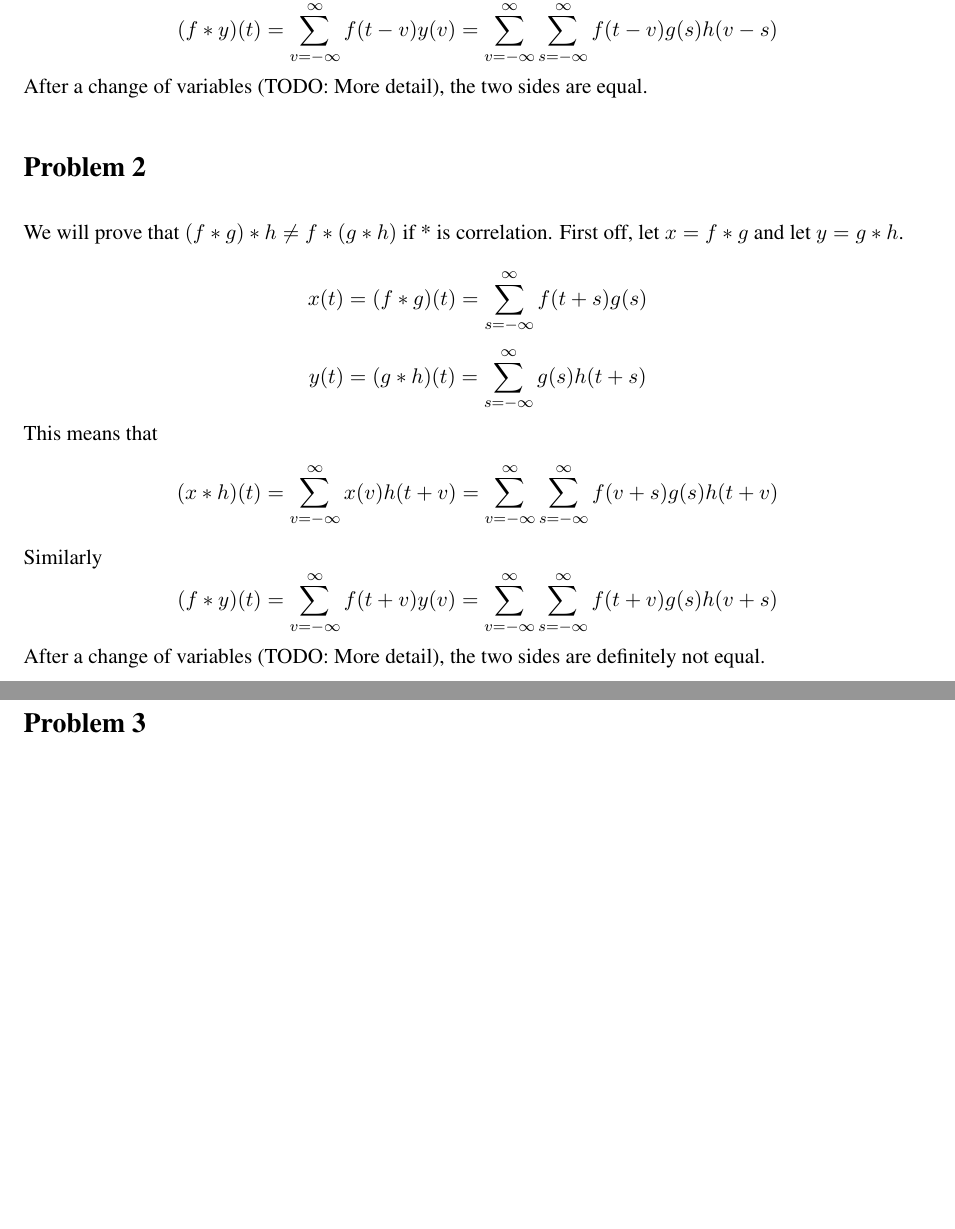
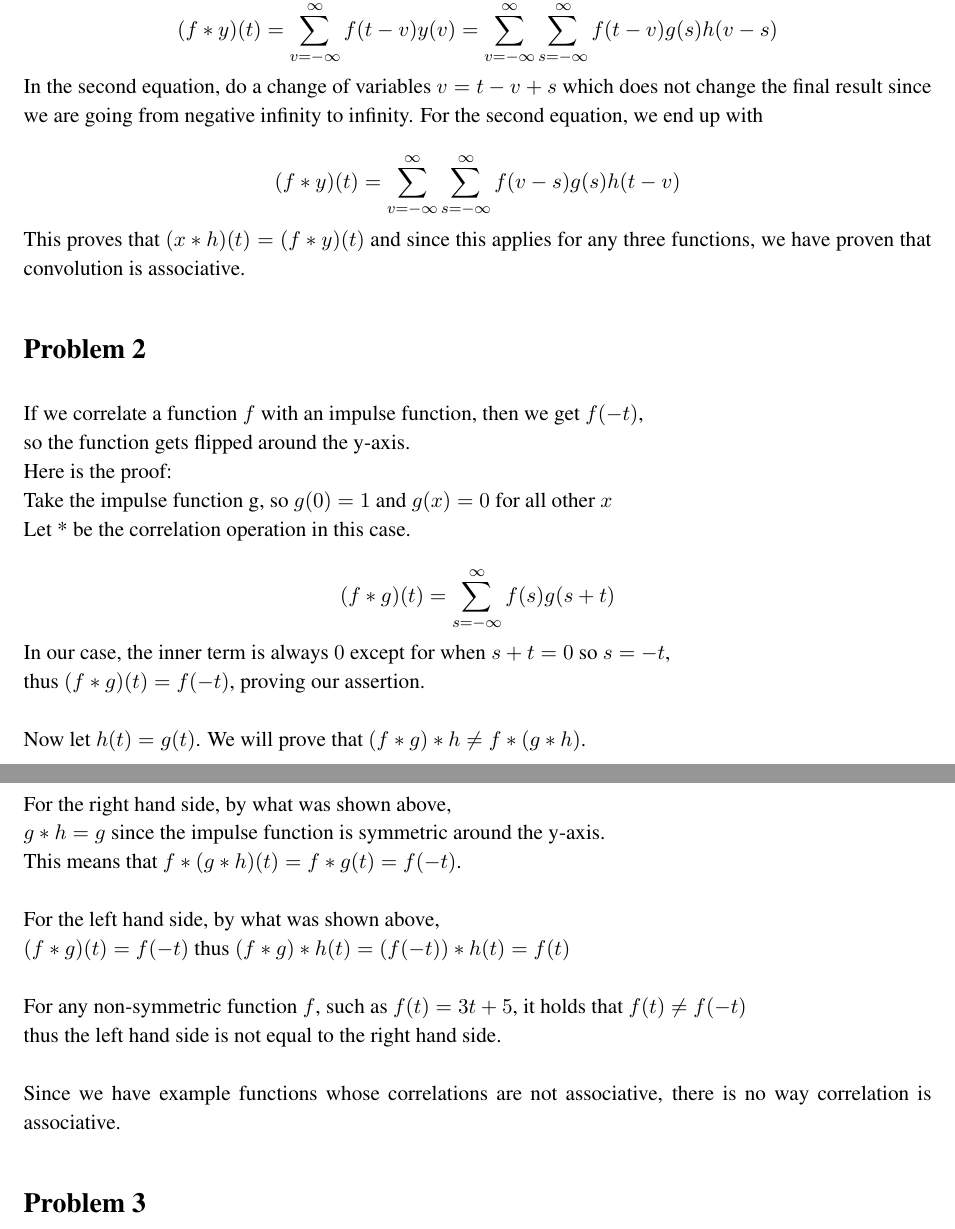
Before and after one commit to zackattacknyu/CS216_MatlabAndHW, a LaTeX problem sheet (Homework2/hw2_solution.tex): two parts of pages 2 and 3 of 9 before the commit and two parts of pages 2 and 3 of 10 after it, joined at a grey line, cut so that both start at the same text, the shorter picture padded with empty space. Compiled offline with pdfLaTeX.

Commit message:
progress on hw2

```diff
--- a/Homework2/hw2_solution.tex
+++ b/Homework2/hw2_solution.tex
@@ -58,26 +58,40 @@ Similarly
 \[
 (f*y)(t) = \sum_{v=-\infty}^{\infty} f(t-v)y(v) = \sum_{v=-\infty}^{\infty} \sum_{s=-\infty}^{\infty} f(t-v)g(s)h(v-s)
 \]
-After a change of variables (TODO: More detail), the two sides are equal.
+In the second equation, do a change of variables $v = t-v+s$ which does not change the final result since we are going from negative infinity to infinity. For the second equation, we end up with \\
+\[
+(f*y)(t) = \sum_{v=-\infty}^{\infty} \sum_{s=-\infty}^{\infty} f(v-s)g(s)h(t-v)
+\]
+This proves that $(x*h)(t)=(f*y)(t)$ and since this applies for any three functions, we have proven that convolution is associative.
 
 \section*{Problem 2}
 
-We will prove that $(f*g)*h \neq f*(g*h)$ if * is correlation. First off, let $x=f*g$ and let $y=g*h$. \\
+If we correlate a function $f$ with an impulse function, then we get $f(-t)$, \\
+so the function gets flipped around the y-axis. \\
+Here is the proof:\\
+Take the impulse function g, so $g(0)=1$ and $g(x)=0$ for all other $x$ \\
+Let * be the correlation operation in this case. \\
 \[
-x(t) = (f*g)(t) = \sum_{s=-\infty}^{\infty} f(t+s)g(s)
+(f*g)(t) = \sum_{s=-\infty}^{\infty} f(s)g(s+t)
 \]
-\[
-y(t) = (g*h)(t) = \sum_{s=-\infty}^{\infty} g(s)h(t+s)
-\]
-This means that
-\[
-(x*h)(t) = \sum_{v=-\infty}^{\infty} x(v)h(t+v) = \sum_{v=-\infty}^{\infty} \sum_{s=-\infty}^{\infty} f(v+s)g(s)h(t+v)
-\]
-Similarly
-\[
-(f*y)(t) = \sum_{v=-\infty}^{\infty} f(t+v)y(v) = \sum_{v=-\infty}^{\infty} \sum_{s=-\infty}^{\infty} f(t+v)g(s)h(v+s)
-\]
-After a change of variables (TODO: More detail), the two sides are definitely not equal.
+In our case, the inner term is always $0$ except for when $s+t=0$ so $s=-t$, \\
+thus $(f*g)(t)=f(-t)$, proving our assertion. \\
+\\
+Now let $h(t)=g(t)$. We will prove that $(f*g)*h \neq f*(g*h)$. \\
+\\
+For the right hand side, by what was shown above, \\
+$g*h = g$ since the impulse function is symmetric around the y-axis. \\
+This means that $f*(g*h)(t) = f*g(t) = f(-t)$. \\
+\\
+For the left hand side, by what was shown above, \\
+$(f*g)(t) = f(-t)$ thus $(f*g)*h(t) = (f(-t))*h(t) = f(t)$\\
+\\
+For any non-symmetric function $f$, such as $f(t) = 3t+5$, it holds that $f(t) \neq f(-t)$ \\
+thus the left hand side is not equal to the right hand side. \\
+\\
+Since we have example functions whose correlations are not associative, there is no way correlation is associative.
+
+
 
 \section*{Problem 3}
 
```
Also changed, not shown: Homework2/hw2_solution.pdf, 3 other files.
